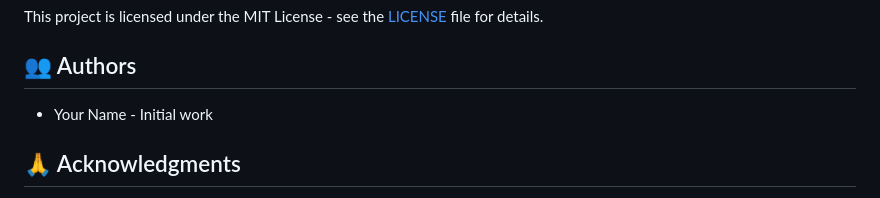
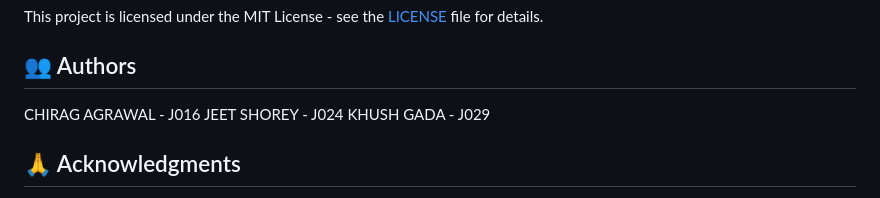
Before and after one commit to Agrawalchirag999/Review-Analysis-and-Summarization-System, a Markdown page: README.md, the part around the change. GitHub-like rendering.

Commit message:
Update authors section in README.md

```diff
--- a/README.md
+++ b/README.md
@@ -286,7 +286,9 @@ This project is licensed under the MIT License - see the [LICENSE](LICENSE) file
 
 ## 👥 Authors
 
-- Your Name - Initial work
+CHIRAG AGRAWAL - J016
+JEET SHOREY - J024
+KHUSH GADA - J029
 
 ## 🙏 Acknowledgments
 
```
